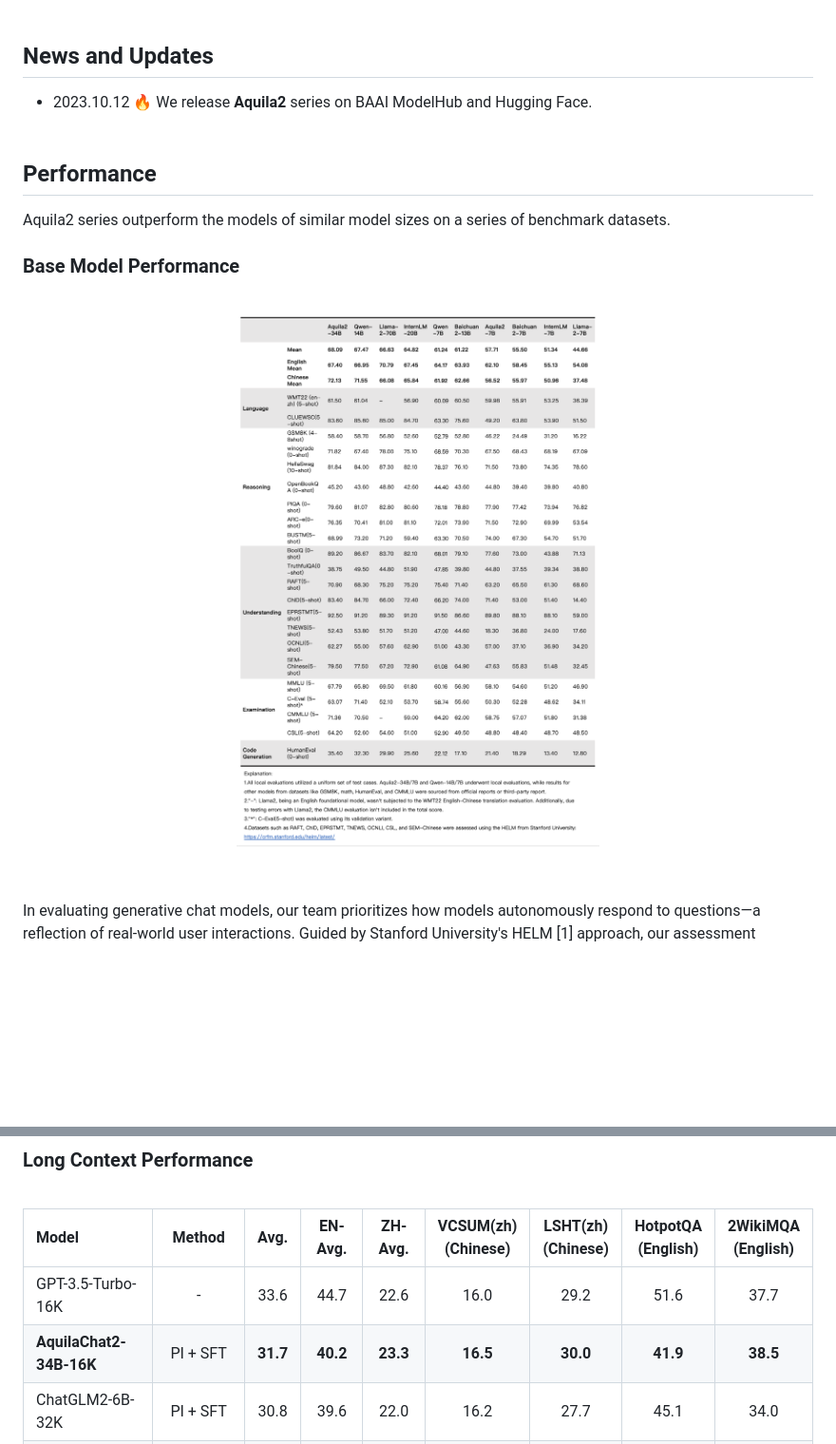
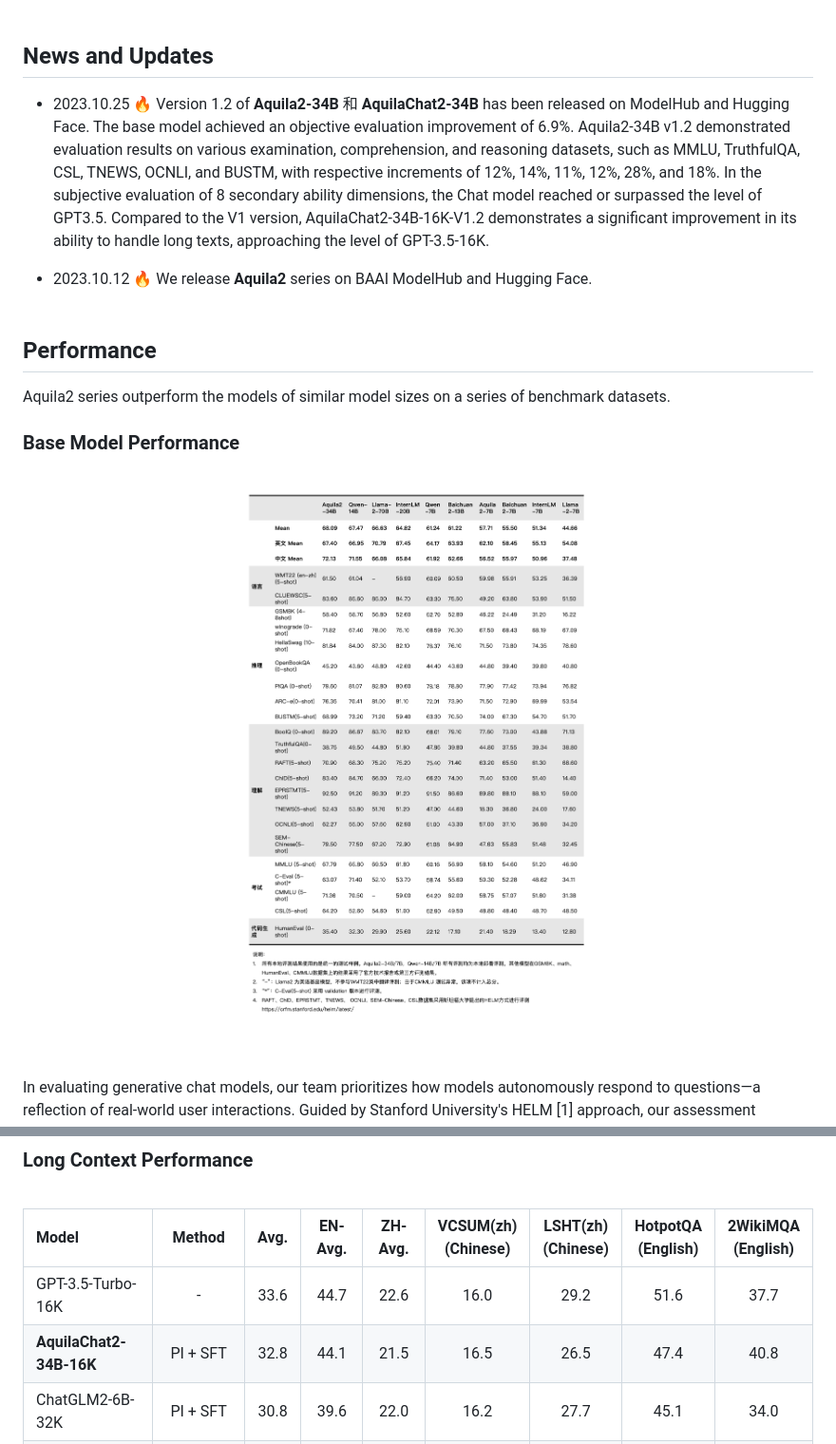
Before and after one commit to FlagAI-Open/Aquila2, a Markdown page: README.md, 2 parts joined by grey strips. Shown at 95% size. Rendered like a GitHub page; pictures changed too: assets/base_metrics.jpeg; blank space fills up the shorter version.

```diff
--- a/README.md
+++ b/README.md
@@ -36,6 +36,8 @@ Please don't hesitate to bring up issues and feel free to submit pull requests (
 
 ## News and Updates
 
+* 2023.10.25 🔥 Version 1.2 of **Aquila2-34B** 和 **AquilaChat2-34B** has been released on ModelHub and Hugging Face. The base model achieved an objective evaluation improvement of 6.9%. Aquila2-34B v1.2 demonstrated evaluation results on various examination, comprehension, and reasoning datasets, such as MMLU, TruthfulQA, CSL, TNEWS, OCNLI, and BUSTM, with respective increments of 12%, 14%, 11%, 12%, 28%, and 18%. In the subjective evaluation of 8 secondary ability dimensions, the Chat model reached or surpassed the level of GPT3.5. Compared to the V1 version, AquilaChat2-34B-16K-V1.2 demonstrates a significant improvement in its ability to handle long texts, approaching the level of GPT-3.5-16K.
+
 * 2023.10.12 🔥 We release **Aquila2** series on BAAI ModelHub and Hugging Face.
 <br><br>
 
@@ -47,7 +49,7 @@ Aquila2 series outperform the models of similar model sizes on a series of bench
 
 <br>
 <p align="center">
-    <img src="assets/base_metrics.jpeg" width="1024"/>
+    <img src="assets/base_metrics_CN.jpeg" width="1024"/>
 <p>
 <br>
 
@@ -67,7 +69,7 @@ Aquila2 series outperform the models of similar model sizes on a series of bench
 | Model                |   Method    | Avg. | EN-Avg. | ZH-Avg. | VCSUM(zh)<br>(Chinese) | LSHT(zh)<br>(Chinese) | HotpotQA<br>(English) | 2WikiMQA<br>(English) |
 | :------------------- | :---------: | :--: | :-----: | :-----: | :--------------------: | :-------------------: | :-------------------: | :-------------------: |
 | GPT-3.5-Turbo-16K   |      -      | 33.6 |  44.7   |  22.6   |          16.0          |         29.2          |         51.6          |         37.7          |
-| **AquilaChat2-34B-16K** |  PI + SFT   | **31.7** | **40.2** | **23.3** |          **16.5**          |         **30.0**      |         **41.9**      |         **38.5**      |
+| **AquilaChat2-34B-16K** |  PI + SFT   | 32.8 |  44.1   |  21.5   |          16.5          |         26.5          |         47.4          |         40.8         |
 | ChatGLM2-6B-32K     |  PI + SFT   | 30.8 |  39.6   |  22.0   |          16.2          |         27.7          |         45.1          |         34.0          |
 | **AquilaChat2-7B-16K**  |  PI + SFT   | **29.5** | **31.7** | **27.2** |          **14.4**          |         **40.0**      |         **36.1**      |         **27.3**      |
 | InternLM-7B-8K      |      -      | 22.4 |  30.6   |  14.3   |          13.0          |         15.5          |         33.3          |         27.9          |
```
Also changed, not shown: README_CN.md (+6 -3 lines).
